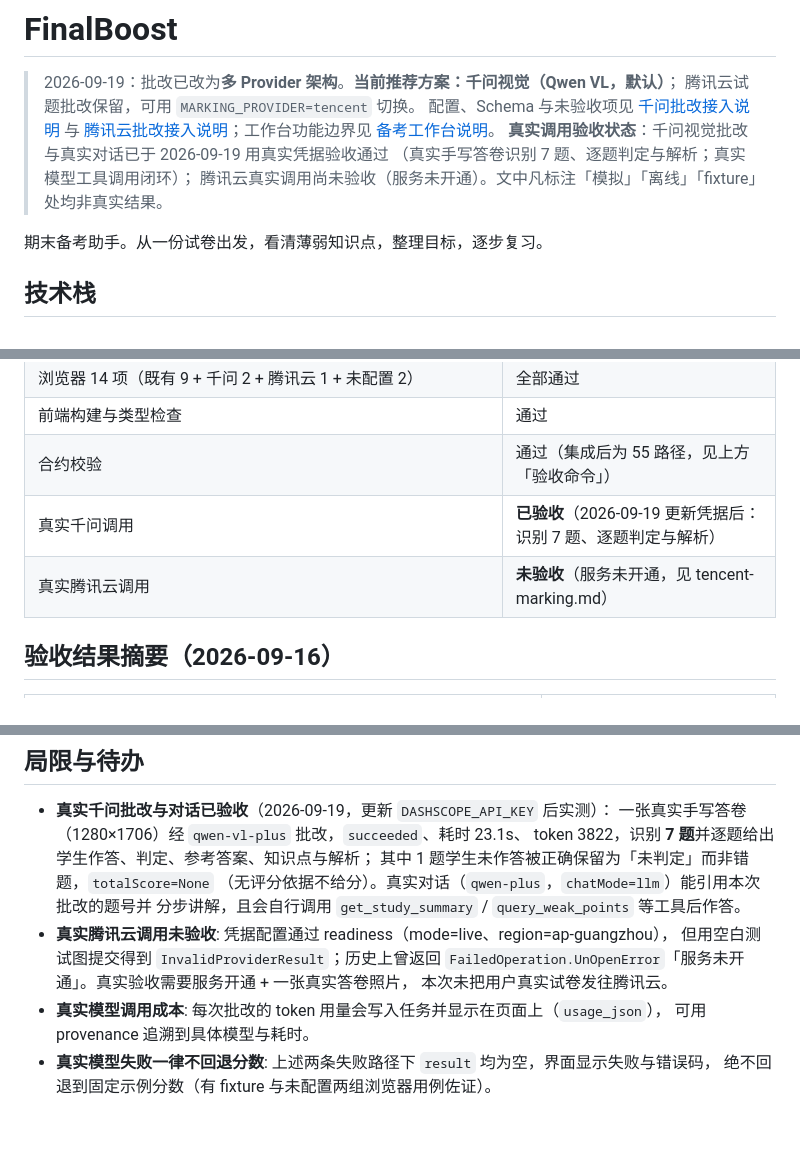
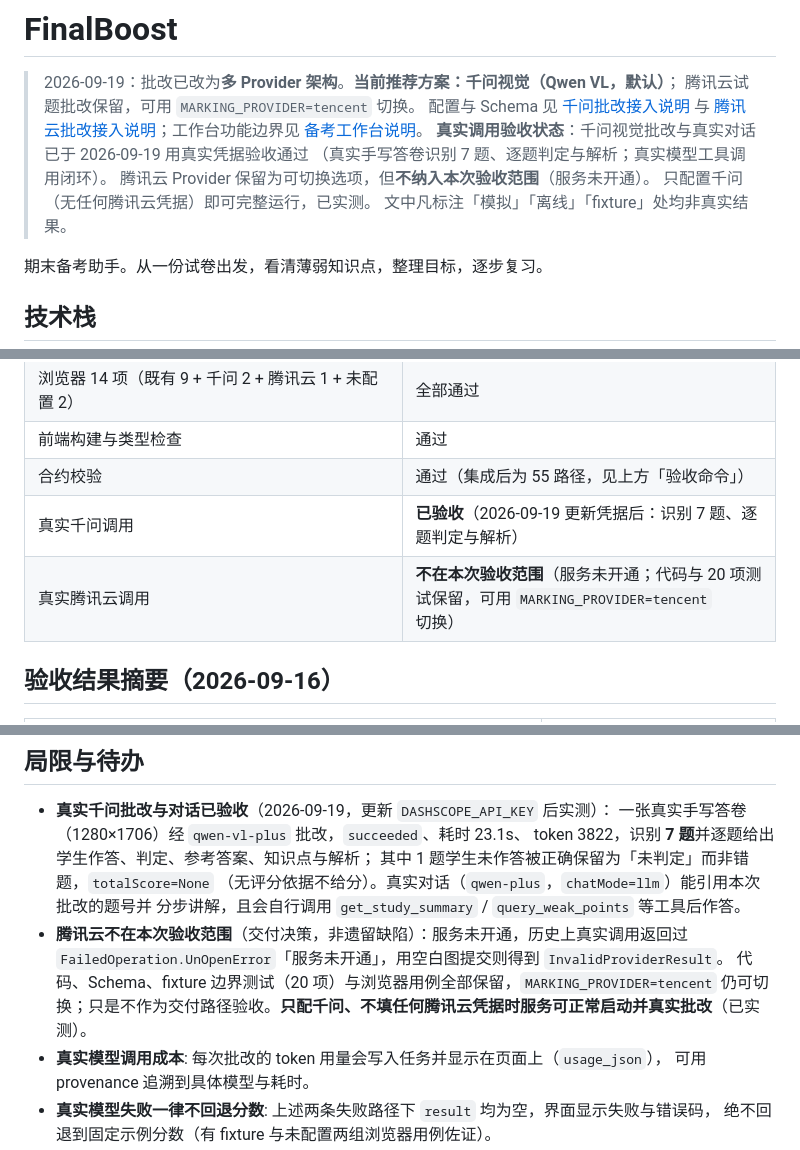
Before and after one commit to lichuanjie31-prog/FinalBoost, a Markdown page: README.md, 3 parts joined by grey strips. GitHub-like rendering; blank space fills up the shorter version.

Commit message:
docs: 腾讯云移出本次验收范围，并记录只配千问的启动实测
交付决策：腾讯云 Provider 不再作为交付路径验收（服务未开通）。
代码、Schema、20 项 fixture 边界测试与浏览器用例全部保留，
MARKING_PROVIDER=tencent 仍可切换，只是文档口径从「未验收（待办）」改为
「不在本次验收范围（决策）」，避免评审时被读成未完成的遗留项。

新增实测（评审者场景）：把 TENCENTCLOUD_SECRET_ID/_SECRET_KEY/_TOKEN 全部置空、
MARKING_MODE=live、MARKING_PROVIDER=qwen 启动 → status=ok、markingMode=live、
markingConfigured=true，readiness 返回 provider=qwen model=qwen-vl-plus ready=true。
即克隆项目只填一个 DashScope Key 就能跑真实 AI，无需任何腾讯云凭据。

Co-Authored-By: Claude Code <noreply@anthropic.com>

```diff
--- a/README.md
+++ b/README.md
@@ -2,11 +2,13 @@
 
 > 2026-09-19：批改已改为**多 Provider 架构**。**当前推荐方案：千问视觉（Qwen VL，默认）**；
 > 腾讯云试题批改保留，可用 `MARKING_PROVIDER=tencent` 切换。
-> 配置、Schema 与未验收项见 [千问批改接入说明](docs/qwen-marking.md)
+> 配置与 Schema 见 [千问批改接入说明](docs/qwen-marking.md)
 > 与 [腾讯云批改接入说明](docs/tencent-marking.md)；工作台功能边界见 [备考工作台说明](docs/study-workspace.md)。
 > **真实调用验收状态**：千问视觉批改与真实对话已于 2026-09-19 用真实凭据验收通过
-> （真实手写答卷识别 7 题、逐题判定与解析；真实模型工具调用闭环）；
-> 腾讯云真实调用尚未验收（服务未开通）。文中凡标注「模拟」「离线」「fixture」处均非真实结果。
+> （真实手写答卷识别 7 题、逐题判定与解析；真实模型工具调用闭环）。
+> 腾讯云 Provider 保留为可切换选项，但**不纳入本次验收范围**（服务未开通）。
+> 只配置千问（无任何腾讯云凭据）即可完整运行，已实测。
+> 文中凡标注「模拟」「离线」「fixture」处均非真实结果。
 
 期末备考助手。从一份试卷出发，看清薄弱知识点，整理目标，逐步复习。
 
@@ -172,7 +174,7 @@ cd frontend && npm run check:generated
 | 前端构建与类型检查 | 通过 |
 | 合约校验 | 通过（集成后为 55 路径，见上方「验收命令」） |
 | 真实千问调用 | **已验收**（2026-09-19 更新凭据后：识别 7 题、逐题判定与解析） |
-| 真实腾讯云调用 | **未验收**（服务未开通，见 tencent-marking.md） |
+| 真实腾讯云调用 | **不在本次验收范围**（服务未开通；代码与 20 项测试保留，可用 `MARKING_PROVIDER=tencent` 切换） |
 
 ## 验收结果摘要（2026-09-16）
 
@@ -288,10 +290,10 @@ $env:MARKING_MODE = "fixture"; $env:MARKING_PROVIDER = "qwen"
   其中 1 题学生未作答被正确保留为「未判定」而非错题，`totalScore=None`
   （无评分依据不给分）。真实对话（`qwen-plus`，`chatMode=llm`）能引用本次批改的题号并
   分步讲解，且会自行调用 `get_study_summary` / `query_weak_points` 等工具后作答。
-- **真实腾讯云调用未验收**: 凭据配置通过 readiness（mode=live、region=ap-guangzhou），
-  但用空白测试图提交得到 `InvalidProviderResult`；历史上曾返回
-  `FailedOperation.UnOpenError`「服务未开通」。真实验收需要服务开通 + 一张真实答卷照片，
-  本次未把用户真实试卷发往腾讯云。
+- **腾讯云不在本次验收范围**（交付决策，非遗留缺陷）：服务未开通，历史上真实调用返回过
+  `FailedOperation.UnOpenError`「服务未开通」，用空白图提交则得到 `InvalidProviderResult`。
+  代码、Schema、fixture 边界测试（20 项）与浏览器用例全部保留，`MARKING_PROVIDER=tencent`
+  仍可切换；只是不作为交付路径验收。**只配千问、不填任何腾讯云凭据时服务可正常启动并真实批改**（已实测）。
 - **真实模型调用成本**: 每次批改的 token 用量会写入任务并显示在页面上（`usage_json`），
   可用 provenance 追溯到具体模型与耗时。
 - **真实模型失败一律不回退分数**: 上述两条失败路径下 `result` 均为空，界面显示失败与错误码，
```
Also changed, not shown: PROGRESS.md (+10 -1 lines).
